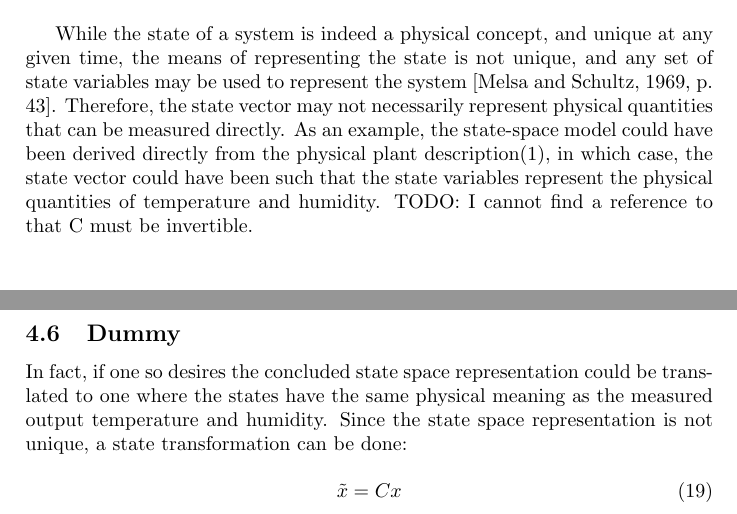
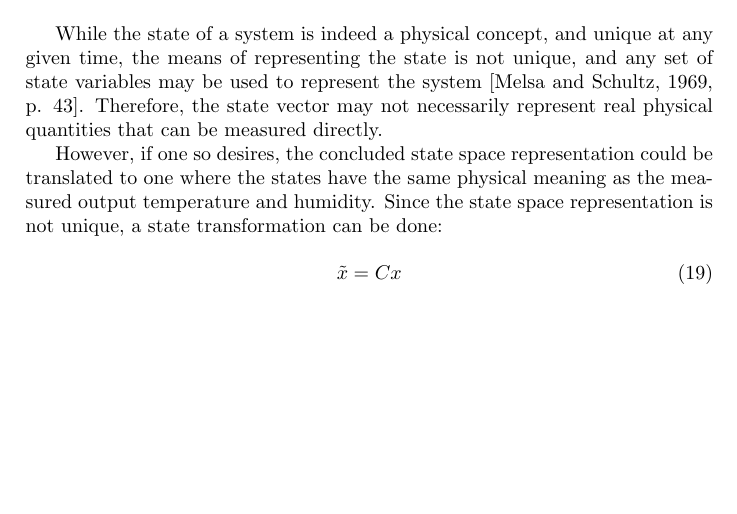
Before and after one commit to DanKvist/EEA004, a LaTeX problem sheet (assignment1/report/assignment1_DanAndPhilip.tex): two parts of pages 10 and 12 of 21 before the commit and part of page 10 of 21 after it, the two joined at a grey line, cut so that both start at the same text, the shorter picture padded with empty space. Compiled offline with pdfLaTeX.

Commit message:
updates section 4.2 on invertible matrix C

```diff
--- a/assignment1/report/assignment1_DanAndPhilip.tex
+++ b/assignment1/report/assignment1_DanAndPhilip.tex
@@ -512,5 +512,16 @@ The state space representation of a system, in contrast to the transfer function
 
 The concept of state coordinate transformation allows a liner transformation of the state vector that yields a different state equation which also meets the systems overall input-output relationship \citep[p.~72]{williams07}.  Consequently, a state-space representation is not unique, and the state-space representation in (\ref{equ:ssSolution}) in simply one representation.\\
 
-While the state of a system is indeed a physical concept, and unique at any given time, the means of representing the state is not unique, and any set of state variables may be used to represent the system \cite [p. 43]{melsa69}.  Therefore, the state vector may not necessarily represent physical quantities that can be measured directly. As an example, the state-space model could have been derived directly from the physical plant description(\ref{fig:airSystem}), in which case, the state vector could have been such that the state variables represent the physical quantities of temperature and humidity.
-TODO: I cannot find a reference to that C must be invertible.\\
+While the state of a system is indeed a physical concept, and unique at any given time, the means of representing the state is not unique, and any set of state variables may be used to represent the system \cite [p. 43]{melsa69}.  Therefore, the state vector may not necessarily represent real physical quantities that can be measured directly.
+
+%As an example, the state-space model could have been derived directly from the physical plant description(\ref{fig:airSystem}), in which case, the state vector could have been such that the state variables represent the physical quantities of temperature and humidity.
+%TODO: I cannot find a reference to that C must be invertible.\\
+
+However, if one so desires, the concluded state space representation could be translated to one where the states have the same physical meaning as the measured output temperature and humidity.
+Since the state space representation is not unique, a state transformation can be done:
+
+\begin{equation}
+\tilde{x} = Cx
+\end{equation}
+
+This, assuming C is invertible $x = C^{-1}\tilde{x}$ (plausible for a square matrix) would generate the new and equivalent state space representation:
@@ -560,13 +578,3 @@ What choice of controller is best in practice come down to how the different sou
 If the sensors are cheap and very noisy one might prefer  controller 2 (red) with the better noise rejection.
 If instead the room being controlled suffer frequent door and window openings, controller 3 with the better disturbance rejection would be preferable.
 
-\subsection{Dummy}
-%This is a cnotinuation for chapter 4.2
-In fact, if one so desires the concluded state space representation could be translated to one where the states have the same physical meaning as the measured output temperature and humidity.
-Since the state space representation is not unique, a state transformation can be done:
-
-\begin{equation}
-\tilde{x} = Cx
-\end{equation}
-
-This, assuming C is invertible $x = C^{-1}\tilde{x}$ (plausible for a square matrix) would generate the new and equivalent state space representation:
```
Also changed, not shown: assignment1/report/assignment1_DanAndPhilip.tex (15 more changed lines).
